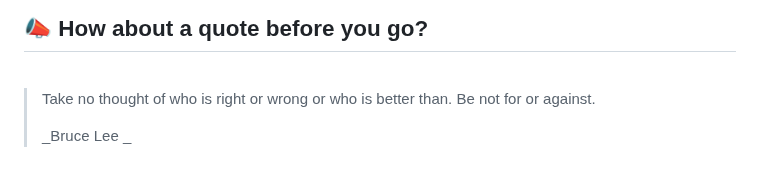
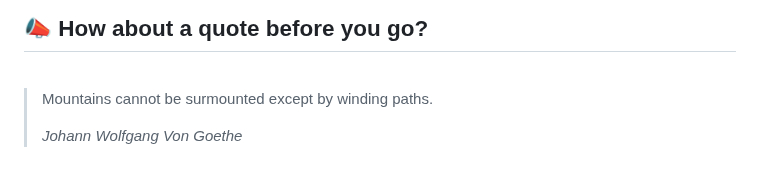
Before and after one commit to akat5uki/akat5uki, a Markdown page: README.md, the part around the change. GitHub-like rendering.

Commit message:
[Automated] README updated with new Random quote!

```diff
--- a/README.md
+++ b/README.md
@@ -108,7 +108,7 @@ _**...Coming soon...**_
 ## 📣 How about a quote before you go?
 <br>
 
-> Take no thought of who is right or wrong or who is better than. Be not for or against.
+> Mountains cannot be surmounted except by winding paths.
 >
-> _Bruce Lee _
+> _Johann Wolfgang Von Goethe_
 <!-- QUOTES:END -->
```
